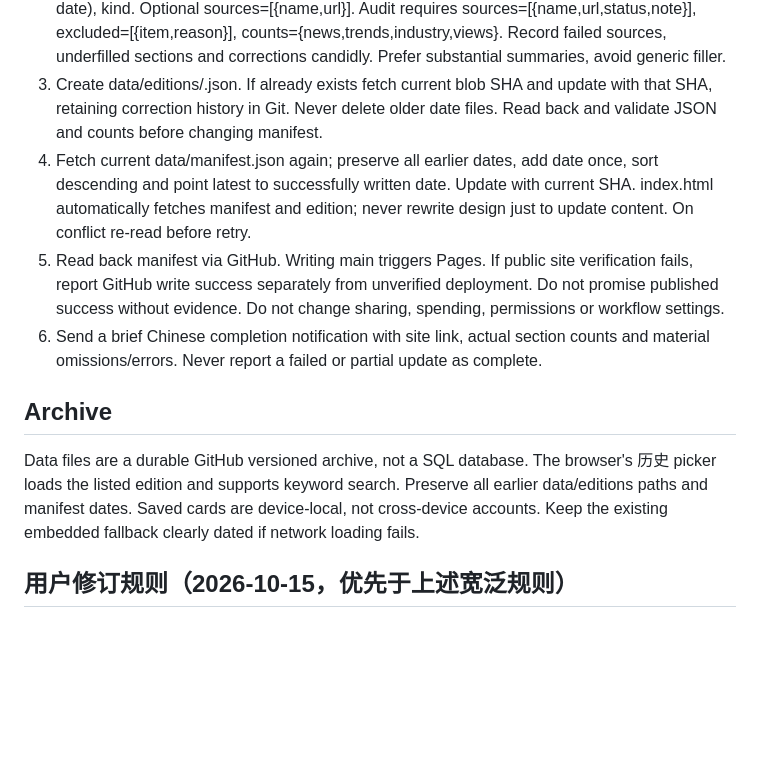
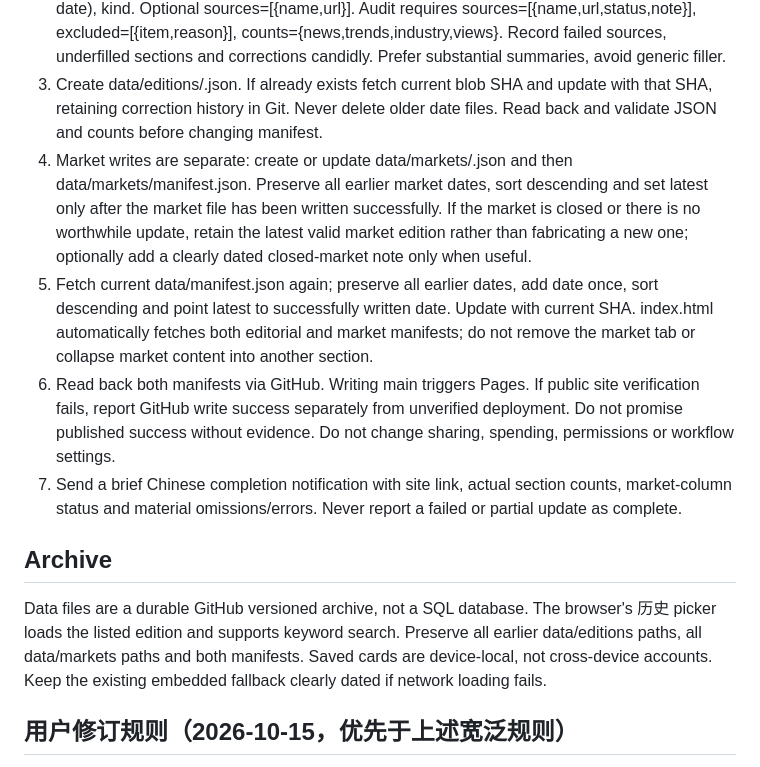
Before and after one commit to xli-sansi/xli-sansi.github.io, a Markdown page: UPDATE_INSTRUCTIONS.md, the part around one of its changes. Rendered like a GitHub page; blank space fills up the shorter version.

Commit message:
Add persistent market watch update rules

```diff
--- a/UPDATE_INSTRUCTIONS.md
+++ b/UPDATE_INSTRUCTIONS.md
@@ -20,11 +21,12 @@ Actually open relevant articles before summarizing. Search snippets, same-source
 2. Use current Beijing date, gather evidence, create complete edition with date, actual updatedAt (ISO8601 +08:00), arrays news/trends/industry/views and audit. Each card: unique id, title, body, detail, https url, org, date (human-readable actual source date), archiveDate (edition date), kind. Optional sources=[{name,url}]. Audit requires sources=[{name,url,status,note}], excluded=[{item,reason}], counts={news,trends,industry,views}. Record failed sources, underfilled sections and corrections candidly. Prefer substantial summaries, avoid generic filler.
 3. Create data/editions/<date>.json. If already exists fetch current blob SHA and update with that SHA, retaining correction history in Git. Never delete older date files. Read back and validate JSON and counts before changing manifest.
-4. Fetch current data/manifest.json again; preserve all earlier dates, add date once, sort descending and point latest to successfully written date. Update with current SHA. index.html automatically fetches manifest and edition; never rewrite design just to update content. On conflict re-read before retry.
-5. Read back manifest via GitHub. Writing main triggers Pages. If public site verification fails, report GitHub write success separately from unverified deployment. Do not promise published success without evidence. Do not change sharing, spending, permissions or workflow settings.
-6. Send a brief Chinese completion notification with site link, actual section counts and material omissions/errors. Never report a failed or partial update as complete.
+4. Market writes are separate: create or update data/markets/<date>.json and then data/markets/manifest.json. Preserve all earlier market dates, sort descending and set latest only after the market file has been written successfully. If the market is closed or there is no worthwhile update, retain the latest valid market edition rather than fabricating a new one; optionally add a clearly dated closed-market note only when useful.
+5. Fetch current data/manifest.json again; preserve all earlier dates, add date once, sort descending and point latest to successfully written date. Update with current SHA. index.html automatically fetches both editorial and market manifests; do not remove the market tab or collapse market content into another section.
+6. Read back both manifests via GitHub. Writing main triggers Pages. If public site verification fails, report GitHub write success separately from unverified deployment. Do not promise published success without evidence. Do not change sharing, spending, permissions or workflow settings.
+7. Send a brief Chinese completion notification with site link, actual section counts, market-column status and material omissions/errors. Never report a failed or partial update as complete.
 
 ## Archive
-Data files are a durable GitHub versioned archive, not a SQL database. The browser's 历史 picker loads the listed edition and supports keyword search. Preserve all earlier data/editions paths and manifest dates. Saved cards are device-local, not cross-device accounts. Keep the existing embedded fallback clearly dated if network loading fails.
+Data files are a durable GitHub versioned archive, not a SQL database. The browser's 历史 picker loads the listed edition and supports keyword search. Preserve all earlier data/editions paths, all data/markets paths and both manifests. Saved cards are device-local, not cross-device accounts. Keep the existing embedded fallback clearly dated if network loading fails.
 
 ## 用户修订规则（2026-10-15，优先于上述宽泛规则）
 四栏均优先北京时间当天有价值的新信息。禁止以“本期复核/本期分析”把旧资料包装为新消息。目标10条但不能凑数。当日确实缺少重要内容时，才可在栏目最后少量附仍有效的背景，明确原始日期、背景性质及当前意义；默认不收无新进展的历史案例。
```
Also changed, not shown: other parts of UPDATE_INSTRUCTIONS.md (+4 -3 lines).
